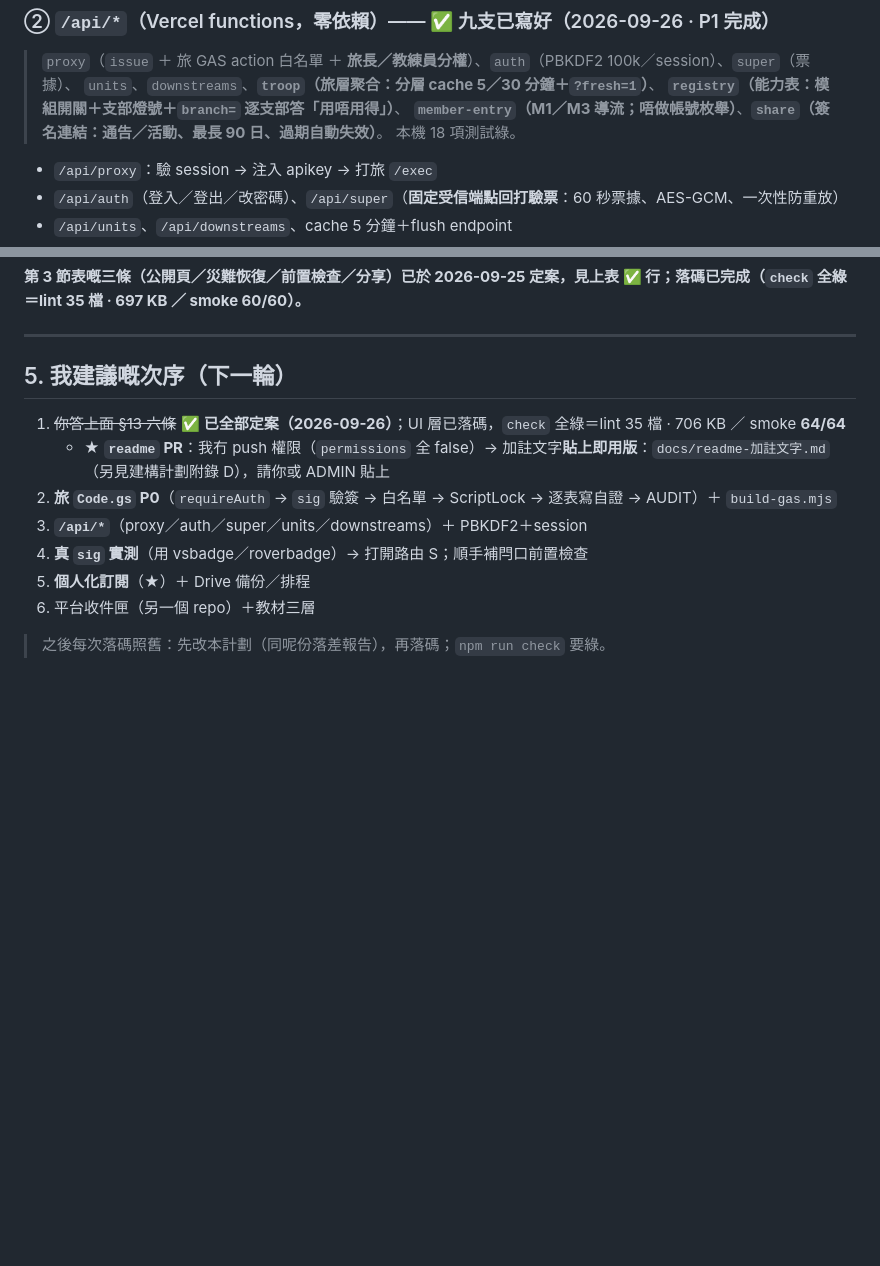
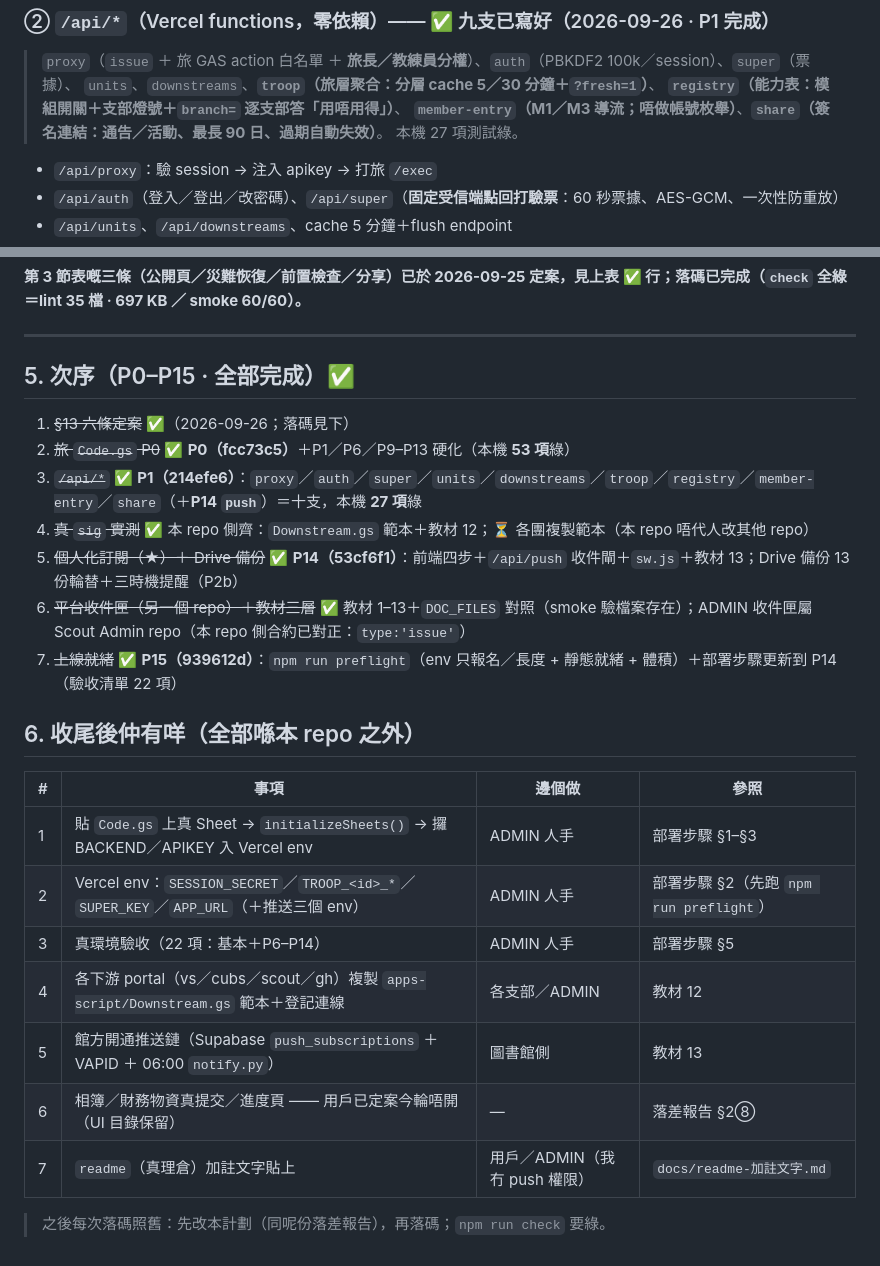
Before and after one commit to playerkousas-rgb/troop_portal, a Markdown page: docs/落差報告.md, 2 parts joined by grey strips. GitHub-like rendering; blank space fills up the shorter version.

Commit message:
P15b：落差報告換血 —— 框架初構完成版
docs/落差報告.md 更新（原本仲寫住「三個大件未起」）：
- §0 一句話：改為「框架初構＝完成；剩餘全部喺本 repo 之外」（UI＋Code.gs＋/api 十支＋
  Downstream.gs＋api/push.js＋CI＋preflight），並列出剩低三件事邊個做。
- §1 一覽表數字對齊現行基線：UI（lint 56 檔 · smoke 94/94 · 教材 1–13）、
  Code.gs（本機 53 項）、/api（27 項，補 push）。
- §5 次序：P0–P15 逐項劃走（原本仲係「下一輪」）。
- ＋§6「收尾後仲有咩」表：7 行，逐行寫明邊個做、參照邊份文件（部署／教材／落差報告）。

Co-Authored-By: Claude <noreply@anthropic.com>

Co-authored-by: arena-agent <297053741+arena-agent@users.noreply.github.com>

```diff
--- a/docs/落差報告.md
+++ b/docs/落差報告.md
@@ -58,7 +59,7 @@
 > `units`、`downstreams`、**`troop`（旅層聚合：分層 cache 5／30 分鐘＋`?fresh=1`）**、
 > **`registry`（能力表：模組開關＋支部燈號＋`branch=` 逐支部答「用唔用得」）**、
 > **`member-entry`（M1／M3 導流；唔做帳號枚舉）**、**`share`（簽名連結：通告／活動、最長 90 日、過期自動失效）**。
-> 本機 18 項測試綠。
+> 本機 27 項測試綠。
 - `/api/proxy`：驗 session → 注入 apikey → 打旅 `/exec`
 - `/api/auth`（登入／登出／改密碼）、`/api/super`（**固定受信端點回打驗票**：60 秒票據、AES-GCM、一次性防重放）
 - `/api/units`、`/api/downstreams`、cache 5 分鐘＋flush endpoint
@@ -202,14 +203,26 @@
 
 ---
 
-## 5. 我建議嘅次序（下一輪）
+## 5. 次序（P0–P15 · 全部完成）✅
 
-1. ~~你答上面 §13 六條~~ ✅ **已全部定案（2026-09-26）**；UI 層已落碼，`check` 全綠＝lint 35 檔 · 706 KB ／ smoke **64/64**
-   - ★ **`readme` PR**：我冇 push 權限（`permissions` 全 false）→ 加註文字**貼上即用版**：`docs/readme-加註文字.md`（另見建構計劃附錄 D），請你或 ADMIN 貼上
-2. **旅 `Code.gs` P0**（`requireAuth` → `sig` 驗簽 → 白名單 → ScriptLock → 逐表寫自證 → AUDIT）＋ `build-gas.mjs`
-3. **`/api/*`**（proxy／auth／super／units／downstreams）＋ PBKDF2＋session
-4. **真 `sig` 實測**（用 vsbadge／roverbadge）→ 打開路由 S；順手補閂口前置檢查
-5. **個人化訂閱**（★）＋ Drive 備份／排程
-6. 平台收件匣（另一個 repo）＋教材三層
+1. ~~§13 六條定案~~ ✅（2026-09-26；落碼見下）
+2. ~~旅 `Code.gs` P0~~ ✅ **P0（fcc73c5）**＋P1／P6／P9–P13 硬化（本機 **53 項**綠）
+3. ~~`/api/*`~~ ✅ **P1（214efe6）**：`proxy`／`auth`／`super`／`units`／`downstreams`／`troop`／`registry`／`member-entry`／`share`（＋**P14 `push`**）＝十支，本機 **27 項**綠
+4. ~~真 `sig` 實測~~ ✅ 本 repo 側齊：`Downstream.gs` 範本＋教材 12；⏳ 各團複製範本（本 repo 唔代人改其他 repo）
+5. ~~個人化訂閱（★）＋ Drive 備份~~ ✅ **P14（53cf6f1）**：前端四步＋`/api/push` 收件閘＋`sw.js`＋教材 13；Drive 備份 13 份輪替＋三時機提醒（P2b）
+6. ~~平台收件匣（另一個 repo）＋教材三層~~ ✅ 教材 1–13＋`DOC_FILES` 對照（smoke 驗檔案存在）；ADMIN 收件匣屬 Scout Admin repo（本 repo 側合約已對正：`type:'issue'`）
+7. ~~上線就緒~~ ✅ **P15（939612d）**：`npm run preflight`（env 只報名／長度 + 靜態就緒 + 體積）＋部署步驟更新到 P14（驗收清單 22 項）
+
+## 6. 收尾後仲有咩（全部喺本 repo 之外）
+
+| # | 事項 | 邊個做 | 參照 |
+|---|---|---|---|
+| 1 | 貼 `Code.gs` 上真 Sheet → `initializeSheets()` → 攞 BACKEND／APIKEY 入 Vercel env | ADMIN 人手 | 部署步驟 §1–§3 |
+| 2 | Vercel env：`SESSION_SECRET`／`TROOP_<id>_*`／`SUPER_KEY`／`APP_URL`（＋推送三個 env） | ADMIN 人手 | 部署步驟 §2（先跑 `npm run preflight`） |
+| 3 | 真環境驗收（22 項：基本＋P6–P14） | ADMIN 人手 | 部署步驟 §5 |
+| 4 | 各下游 portal（vs／cubs／scout／gh）複製 `apps-script/Downstream.gs` 範本＋登記連線 | 各支部／ADMIN | 教材 12 |
+| 5 | 館方開通推送鏈（Supabase `push_subscriptions` ＋ VAPID ＋ 06:00 `notify.py`） | 圖書館側 | 教材 13 |
+| 6 | 相簿／財務物資真提交／進度頁 —— 用戶已定案今輪唔開（UI 目錄保留） | — | 落差報告 §2⑧ |
+| 7 | `readme`（真理倉）加註文字貼上 | 用戶／ADMIN（我冇 push 權限） | `docs/readme-加註文字.md` |
 
 > 之後每次落碼照舊：先改本計劃（同呢份落差報告），再落碼；`npm run check` 要綠。
```
Also changed, not shown: other parts of docs/落差報告.md (+8 -7 lines).
